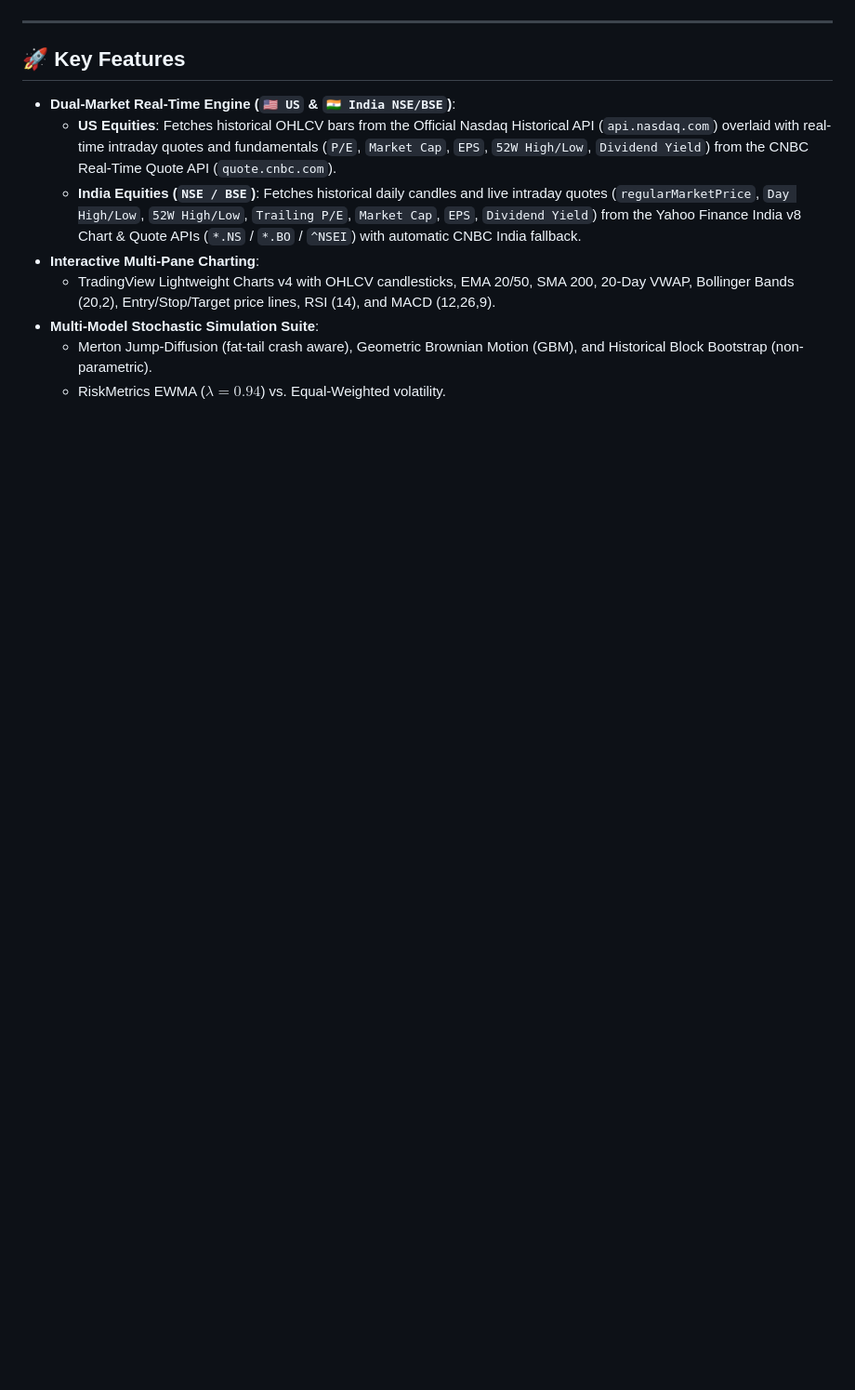
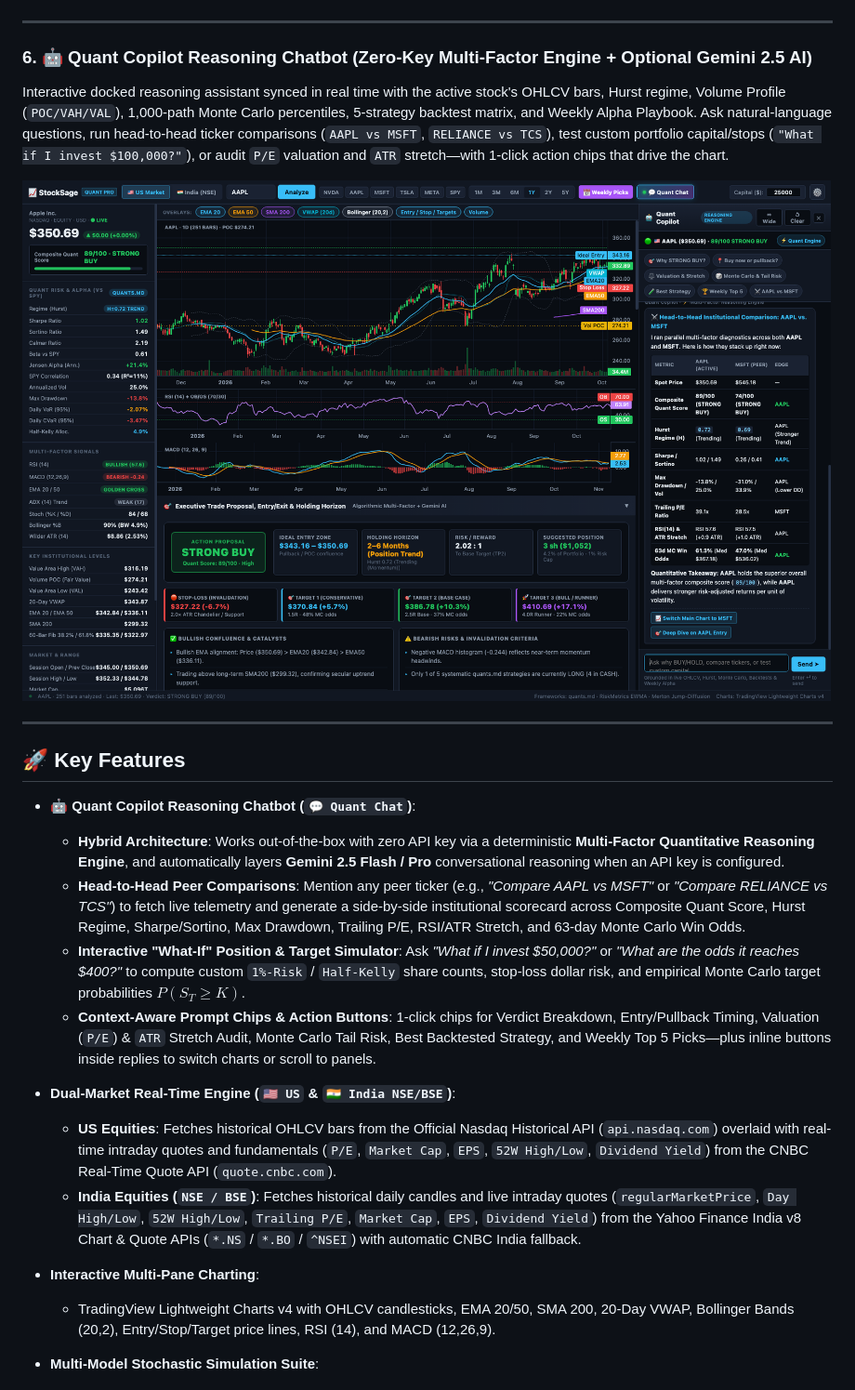
Before and after one commit to ausanyal/stock_analyzer, a Markdown page: README.md, the part around the change. Shown at 93% size. Rendered like a GitHub page; pictures changed too: stock-analyzer/screenshots/quant-copilot-chatbot.png (added); blank space fills up the shorter version.

Commit message:
feat: add Quant Copilot reasoning chatbot with head-to-head comparison, what-if simulator, and README showcase

```diff
--- a/README.md
+++ b/README.md
@@ -41,7 +41,20 @@ Dedicated Indian sector presets (**Nifty 50 Leaders**, **Indian IT & Tech**, **N
 
 ---
 
+### 6. 🤖 Quant Copilot Reasoning Chatbot (Zero-Key Multi-Factor Engine + Optional Gemini 2.5 AI)
+Interactive docked reasoning assistant synced in real time with the active stock's OHLCV bars, Hurst regime, Volume Profile (`POC/VAH/VAL`), 1,000-path Monte Carlo percentiles, 5-strategy backtest matrix, and Weekly Alpha Playbook. Ask natural-language questions, run head-to-head ticker comparisons (`AAPL vs MSFT`, `RELIANCE vs TCS`), test custom portfolio capital/stops (`"What if I invest $100,000?"`), or audit `P/E` valuation and `ATR` stretch—with 1-click action chips that drive the chart.
+
+![Quant Copilot Reasoning Chatbot](stock-analyzer/screenshots/quant-copilot-chatbot.png)
+
+---
+
 ## 🚀 Key Features
+
+- **🤖 Quant Copilot Reasoning Chatbot (`💬 Quant Chat`)**:
+  - **Hybrid Architecture**: Works out-of-the-box with zero API key via a deterministic **Multi-Factor Quantitative Reasoning Engine**, and automatically layers **Gemini 2.5 Flash / Pro** conversational reasoning when an API key is configured.
+  - **Head-to-Head Peer Comparisons**: Mention any peer ticker (e.g., *"Compare AAPL vs MSFT"* or *"Compare RELIANCE vs TCS"*) to fetch live telemetry and generate a side-by-side institutional scorecard across Composite Quant Score, Hurst Regime, Sharpe/Sortino, Max Drawdown, Trailing P/E, RSI/ATR Stretch, and 63-day Monte Carlo Win Odds.
+  - **Interactive "What-If" Position & Target Simulator**: Ask *"What if I invest \$50,000?"* or *"What are the odds it reaches \$400?"* to compute custom `1%-Risk` / `Half-Kelly` share counts, stop-loss dollar risk, and empirical Monte Carlo target probabilities $P(S_T \ge K)$.
+  - **Context-Aware Prompt Chips & Action Buttons**: 1-click chips for Verdict Breakdown, Entry/Pullback Timing, Valuation (`P/E`) & `ATR` Stretch Audit, Monte Carlo Tail Risk, Best Backtested Strategy, and Weekly Top 5 Picks—plus inline buttons inside replies to switch charts or scroll to panels.
 
 - **Dual-Market Real-Time Engine (`🇺🇸 US` & `🇮🇳 India NSE/BSE`)**:
   - **US Equities**: Fetches historical OHLCV bars from the Official Nasdaq Historical API (`api.nasdaq.com`) overlaid with real-time intraday quotes and fundamentals (`P/E`, `Market Cap`, `EPS`, `52W High/Low`, `Dividend Yield`) from the CNBC Real-Time Quote API (`quote.cnbc.com`).
```
Also changed, not shown: 1 other file.
